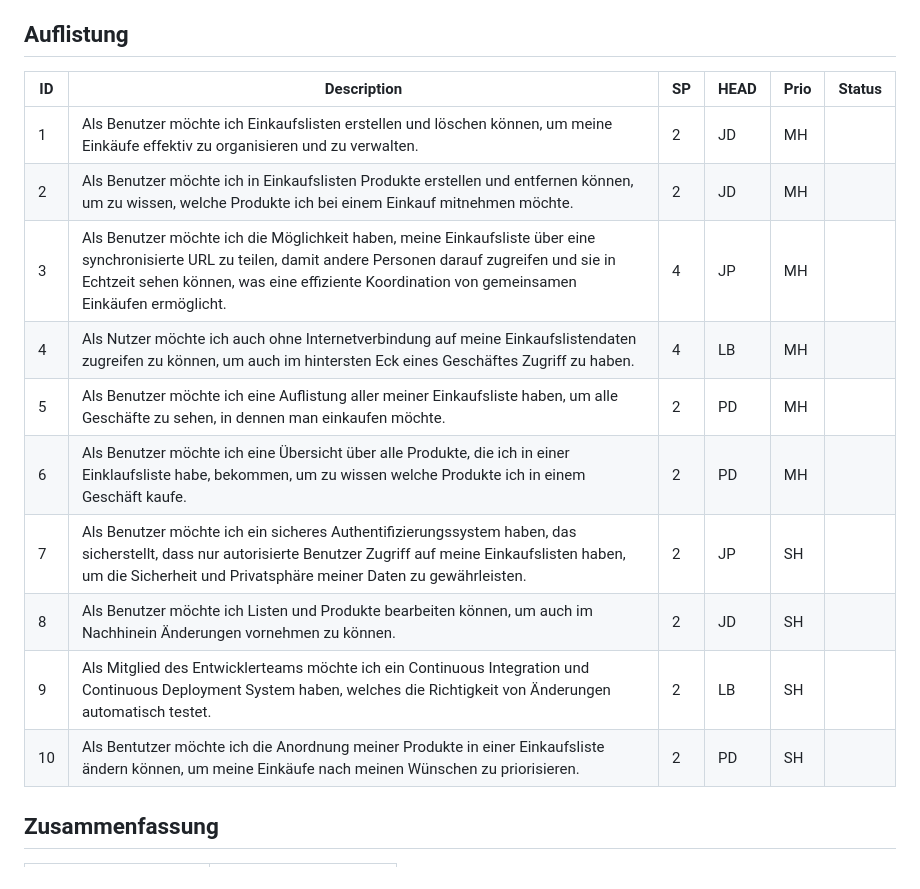
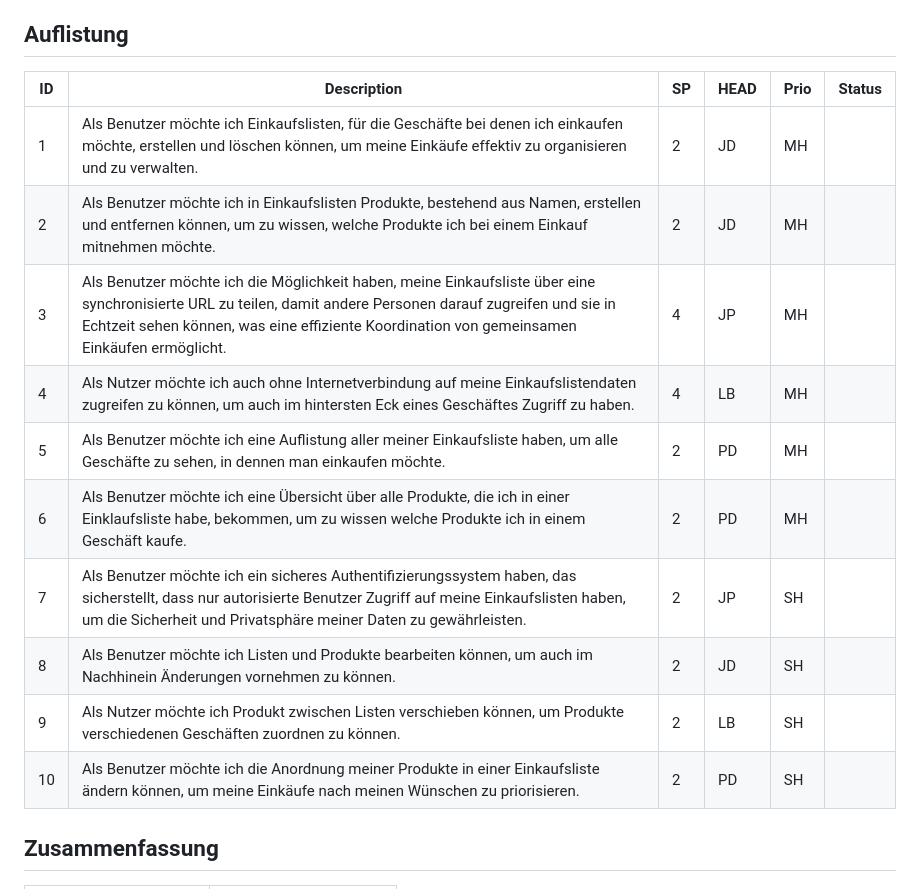
Before and after one commit to Gschaftlhaberer/gschaeftlhaberer, a Markdown page: STORIES.md, the part around the change. Rendered like a GitHub page.

Commit message:
Final touches for the user stories
Signed-off-by: pdamianik <39028343+pdamianik@users.noreply.github.com>

```diff
--- a/STORIES.md
+++ b/STORIES.md
@@ -9,18 +9,18 @@
 
 ## Auflistung
 
-| ID  | Description                                                                                                                                                                                                                                                 | SP  | HEAD | Prio | Status |
-| --- | ----------------------------------------------------------------------------------------------------------------------------------------------------------------------------------------------------------------------------------------------------------- | --- | ---- | ---- | ------ |
-| 1   | Als Benutzer möchte ich Einkaufslisten erstellen und löschen können, um meine Einkäufe effektiv zu organisieren und zu verwalten.                                                                                                                           | 2   | JD   | MH   |        |
-| 2   | Als Benutzer möchte ich in Einkaufslisten Produkte erstellen und entfernen können, um zu wissen, welche Produkte ich bei einem Einkauf mitnehmen möchte.                                                                                                    | 2   | JD   | MH   |        |
-| 3   | Als Benutzer möchte ich die Möglichkeit haben, meine Einkaufsliste über eine synchronisierte URL zu teilen, damit andere Personen darauf zugreifen und sie in Echtzeit sehen können, was eine effiziente Koordination von gemeinsamen Einkäufen ermöglicht. | 4   | JP   | MH   |        |
-| 4   | Als Nutzer möchte ich auch ohne Internetverbindung auf meine Einkaufslistendaten zugreifen zu können, um auch im hintersten Eck eines Geschäftes Zugriff zu haben.                                                                                          | 4   | LB   | MH   |        |
-| 5   | Als Benutzer möchte ich eine Auflistung aller meiner Einkaufsliste haben, um alle Geschäfte zu sehen, in dennen man einkaufen möchte.                                                                                                                       | 2   | PD   | MH   |        |
-| 6   | Als Benutzer möchte ich eine Übersicht über alle Produkte, die ich in einer Einklaufsliste habe, bekommen, um zu wissen welche Produkte ich in einem Geschäft kaufe.                                                                                        | 2   | PD   | MH   |        |
-| 7   | Als Benutzer möchte ich ein sicheres Authentifizierungssystem haben, das sicherstellt, dass nur autorisierte Benutzer Zugriff auf meine Einkaufslisten haben, um die Sicherheit und Privatsphäre meiner Daten zu gewährleisten.                             | 2   | JP   | SH   |        |
-| 8   | Als Benutzer möchte ich Listen und Produkte bearbeiten können, um auch im Nachhinein Änderungen vornehmen zu können.                                                                                                                                        | 2   | JD   | SH   |        |
-| 9   | Als Mitglied des Entwicklerteams möchte ich ein Continuous Integration und Continuous Deployment System haben, welches die Richtigkeit von Änderungen automatisch testet.                                                                                   | 2   | LB   | SH   |        |
-| 10  | Als Bentutzer möchte ich die Anordnung meiner Produkte in einer Einkaufsliste ändern können, um meine Einkäufe nach meinen Wünschen zu priorisieren.                                                                                                        | 2   | PD   | SH   |        |
+| ID   | Description                                                  | SP   | HEAD | Prio | Status |
+| ---- | ------------------------------------------------------------ | ---- | ---- | ---- | ------ |
+| 1    | Als Benutzer möchte ich Einkaufslisten, für die Geschäfte bei denen ich einkaufen möchte, erstellen und löschen können, um meine Einkäufe effektiv zu organisieren und zu verwalten. | 2    | JD   | MH   |        |
+| 2    | Als Benutzer möchte ich in Einkaufslisten Produkte, bestehend aus Namen, erstellen und entfernen können, um zu wissen, welche Produkte ich bei einem Einkauf mitnehmen möchte. | 2    | JD   | MH   |        |
+| 3    | Als Benutzer möchte ich die Möglichkeit haben, meine Einkaufsliste über eine synchronisierte URL zu teilen, damit andere Personen darauf zugreifen und sie in Echtzeit sehen können, was eine effiziente Koordination von gemeinsamen Einkäufen ermöglicht. | 4    | JP   | MH   |        |
+| 4    | Als Nutzer möchte ich auch ohne Internetverbindung auf meine Einkaufslistendaten zugreifen zu können, um auch im hintersten Eck eines Geschäftes Zugriff zu haben. | 4    | LB   | MH   |        |
+| 5    | Als Benutzer möchte ich eine Auflistung aller meiner Einkaufsliste haben, um alle Geschäfte zu sehen, in dennen man einkaufen möchte. | 2    | PD   | MH   |        |
+| 6    | Als Benutzer möchte ich eine Übersicht über alle Produkte, die ich in einer Einklaufsliste habe, bekommen, um zu wissen welche Produkte ich in einem Geschäft kaufe. | 2    | PD   | MH   |        |
+| 7    | Als Benutzer möchte ich ein sicheres Authentifizierungssystem haben, das sicherstellt, dass nur autorisierte Benutzer Zugriff auf meine Einkaufslisten haben, um die Sicherheit und Privatsphäre meiner Daten zu gewährleisten. | 2    | JP   | SH   |        |
+| 8    | Als Benutzer möchte ich Listen und Produkte bearbeiten können, um auch im Nachhinein Änderungen vornehmen zu können. | 2    | JD   | SH   |        |
+| 9    | Als Nutzer möchte ich Produkt zwischen Listen verschieben können, um Produkte verschiedenen Geschäften zuordnen zu können. | 2    | LB   | SH   |        |
+| 10   | Als Benutzer möchte ich die Anordnung meiner Produkte in einer Einkaufsliste ändern können, um meine Einkäufe nach meinen Wünschen zu priorisieren. | 2    | PD   | SH   |        |
 
 ## Zusammenfassung
 
```
